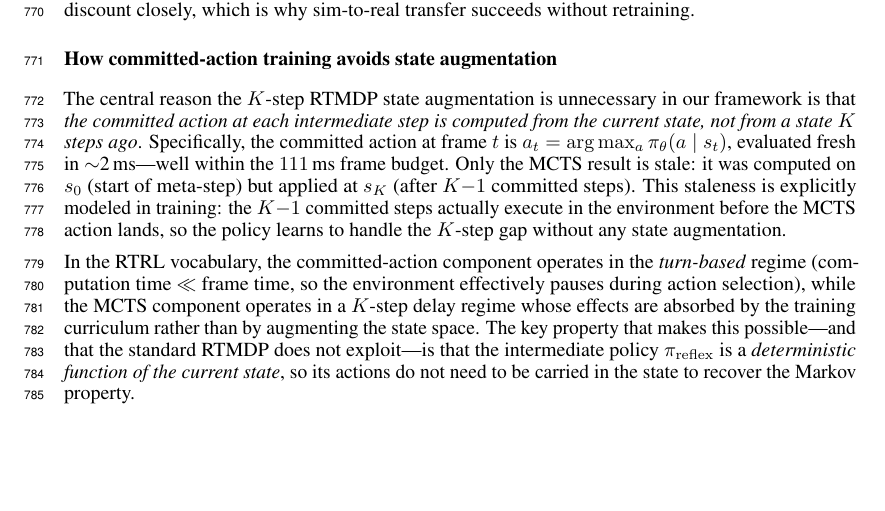
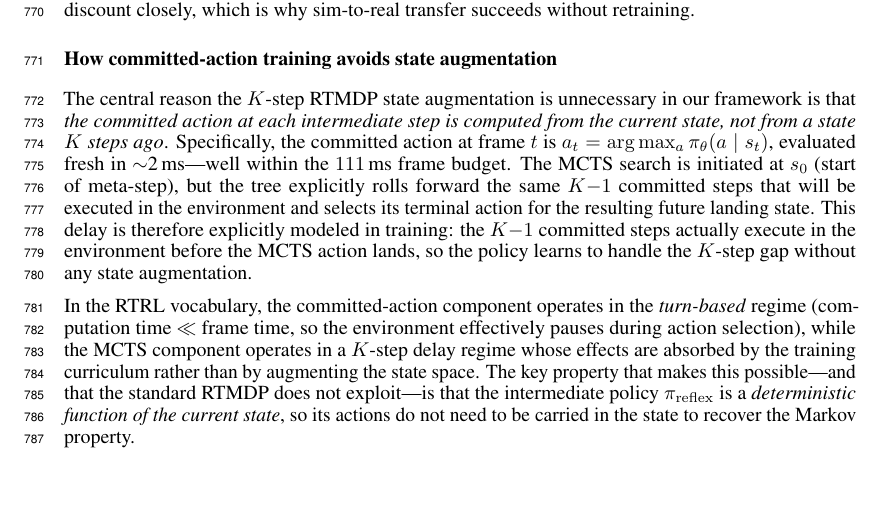
Before and after one commit to Aneeshers/realtime-rl, a LaTeX paper (neurips_2026.tex): part of page 23 of 30, cut so that both start at the same text. Compiled offline with pdfLaTeX.

Commit message:
small appendix fix

```diff
--- a/neurips_2026.tex
+++ b/neurips_2026.tex
@@ -1534,11 +1534,13 @@ computed from the current state, not from a state $K$ steps ago}.
 Specifically, the committed action at frame $t$ is
 $a_t = \arg\max_a \pi_\theta(a \mid s_t)$, evaluated fresh in $\sim$2\,ms---well
 within the $111$\,ms frame budget.
-Only the MCTS result is stale: it was computed on $s_0$ (start of meta-step)
-but applied at $s_K$ (after $K{-}1$ committed steps).
-This staleness is explicitly modeled in training: the $K{-}1$ committed steps
-actually execute in the environment before the MCTS action lands, so the policy
-learns to handle the $K$-step gap without any state augmentation.
+The MCTS search is initiated at $s_0$ (start of meta-step), but the tree
+explicitly rolls forward the same $K{-}1$ committed steps that will be executed
+in the environment and selects its terminal action for the resulting future
+landing state. This delay is therefore explicitly modeled in training: the
+$K{-}1$ committed steps actually execute in the environment before the MCTS
+action lands, so the policy learns to handle the $K$-step gap without any state
+augmentation.
 
 In the RTRL vocabulary, the committed-action component operates in the
 \emph{turn-based} regime (computation time $\ll$ frame time, so the environment
```
